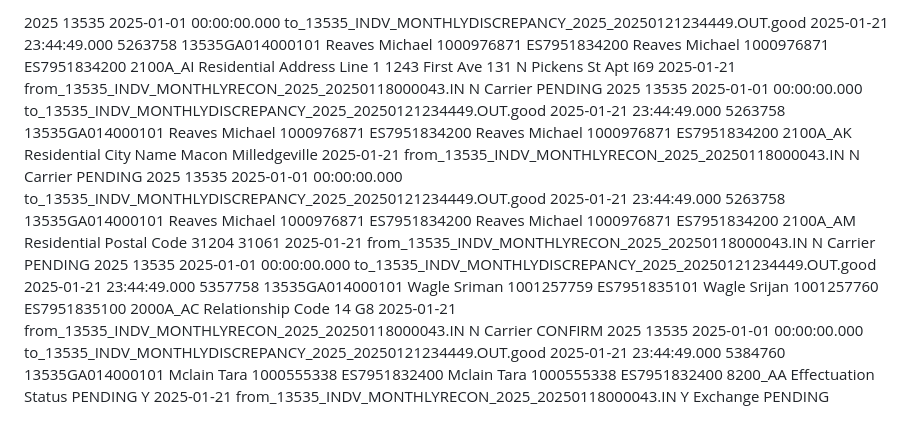
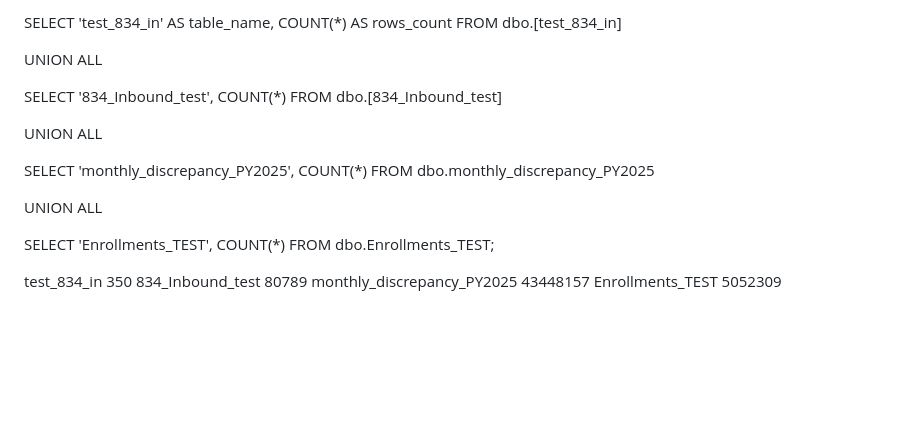
Before and after one commit to selmakazanci33-hue/mercedes, a Markdown page: app/SQL.md, the part around one of its changes. Rendered like a GitHub page; blank space fills up the shorter version.

```diff
--- a/app/SQL.md
+++ b/app/SQL.md
@@ -64,7 +172,34 @@ WHERE GAA_HIOS_ID = 13535;
 
 
-2025	13535	2025-01-01 00:00:00.000	to_13535_INDV_MONTHLYDISCREPANCY_2025_20250121234449.OUT.good	2025-01-21 23:44:49.000	5263758	13535GA014000101	Reaves	Michael	1000976871	ES7951834200	Reaves	Michael	1000976871	ES7951834200	2100A_AI	Residential Address Line 1	1243 First Ave	131 N Pickens St Apt I69	2025-01-21	from_13535_INDV_MONTHLYRECON_2025_20250118000043.IN	N	Carrier	PENDING
-2025	13535	2025-01-01 00:00:00.000	to_13535_INDV_MONTHLYDISCREPANCY_2025_20250121234449.OUT.good	2025-01-21 23:44:49.000	5263758	13535GA014000101	Reaves	Michael	1000976871	ES7951834200	Reaves	Michael	1000976871	ES7951834200	2100A_AK	Residential City Name	Macon	Milledgeville	2025-01-21	from_13535_INDV_MONTHLYRECON_2025_20250118000043.IN	N	Carrier	PENDING
-2025	13535	2025-01-01 00:00:00.000	to_13535_INDV_MONTHLYDISCREPANCY_2025_20250121234449.OUT.good	2025-01-21 23:44:49.000	5263758	13535GA014000101	Reaves	Michael	1000976871	ES7951834200	Reaves	Michael	1000976871	ES7951834200	2100A_AM	Residential Postal Code	31204	31061	2025-01-21	from_13535_INDV_MONTHLYRECON_2025_20250118000043.IN	N	Carrier	PENDING
-2025	13535	2025-01-01 00:00:00.000	to_13535_INDV_MONTHLYDISCREPANCY_2025_20250121234449.OUT.good	2025-01-21 23:44:49.000	5357758	13535GA014000101	Wagle	Sriman	1001257759	ES7951835101	Wagle	Srijan	1001257760	ES7951835100	2000A_AC	Relationship Code	14	G8	2025-01-21	from_13535_INDV_MONTHLYRECON_2025_20250118000043.IN	N	Carrier	CONFIRM
-2025	13535	2025-01-01 00:00:00.000	to_13535_INDV_MONTHLYDISCREPANCY_2025_20250121234449.OUT.good	2025-01-21 23:44:49.000	5384760	13535GA014000101	Mclain	Tara	1000555338	ES7951832400	Mclain	Tara	1000555338	ES7951832400	8200_AA	Effectuation Status	PENDING	Y	2025-01-21	from_13535_INDV_MONTHLYRECON_2025_20250118000043.IN	Y	Exchange	PENDING
+
+SELECT
+    'test_834_in' AS table_name,
+    COUNT(*) AS rows_count
+FROM dbo.[test_834_in]
+
+UNION ALL
+
+SELECT
+    '834_Inbound_test',
+    COUNT(*)
+FROM dbo.[834_Inbound_test]
+
+UNION ALL
+
+SELECT
+    'monthly_discrepancy_PY2025',
+    COUNT(*)
+FROM dbo.monthly_discrepancy_PY2025
+
+UNION ALL
+
+SELECT
+    'Enrollments_TEST',
+    COUNT(*)
+FROM dbo.Enrollments_TEST;
+
+
+test_834_in	350
+834_Inbound_test	80789
+monthly_discrepancy_PY2025	43448157
+Enrollments_TEST	5052309
```
Also changed, not shown: other parts of app/SQL.md (+162 -54 lines).
